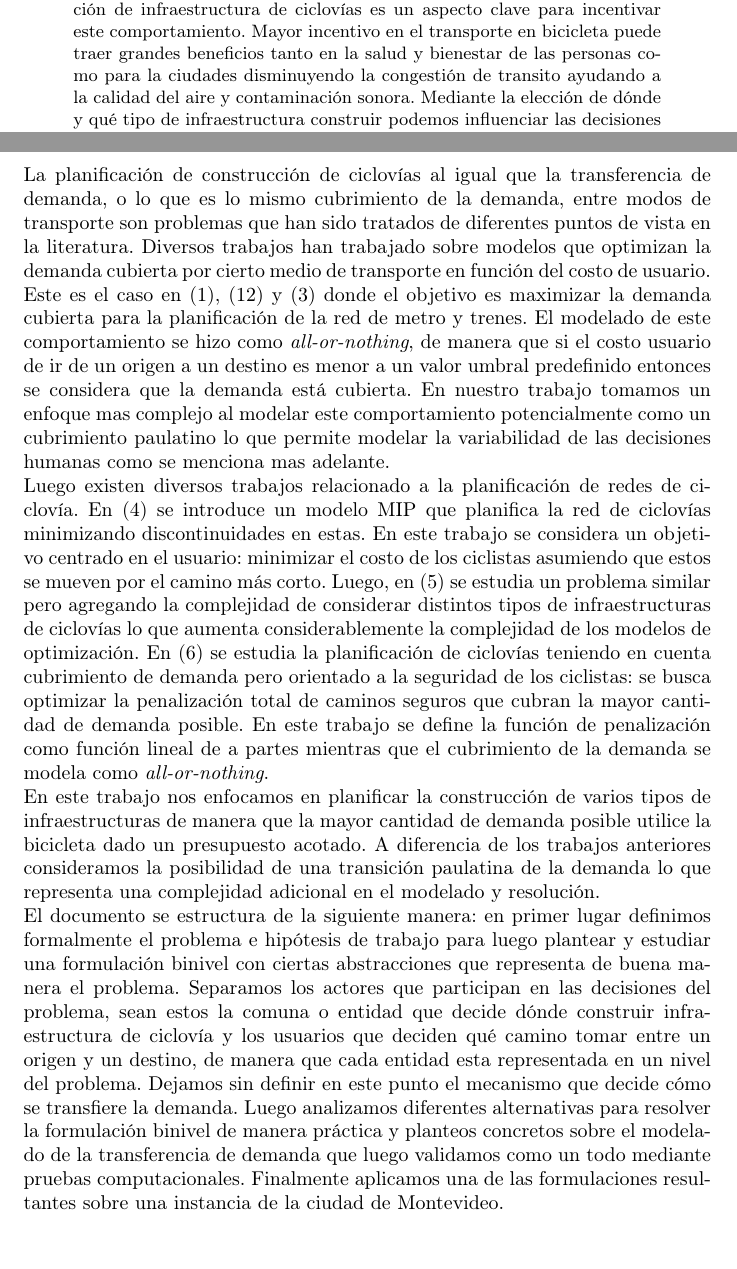
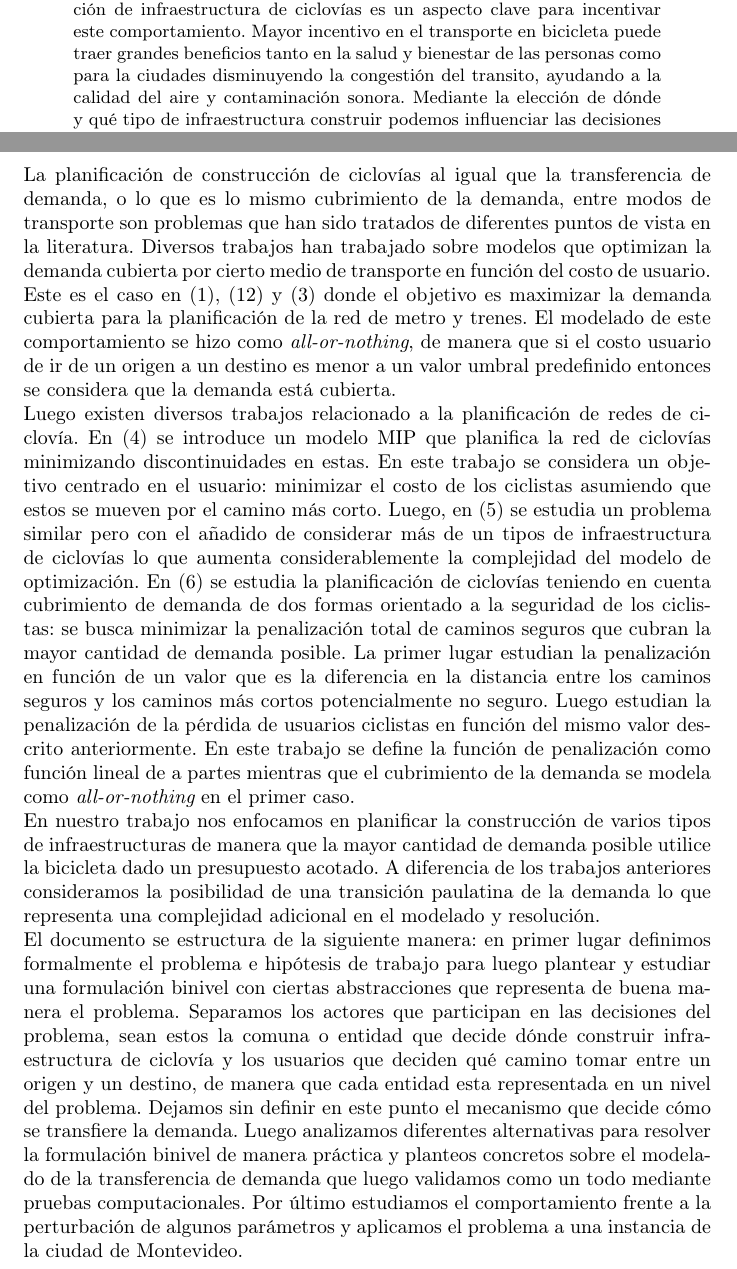
Before and after one commit to joaquinco/bicycle-network-design, a LaTeX thesis (thesis/doc/document.tex): two parts of pages 4 and 5 of 55, joined at a grey line, cut so that both start at the same text, the shorter picture padded with empty space. Compiled offline with pdfLaTeX.

Commit message:
fixes in intro

```diff
--- a/thesis/doc/document.tex
+++ b/thesis/doc/document.tex
@@ -44,7 +44,7 @@
 
   \newpage
   \begin{abstract}
-    Estudiamos el problema de atracción de demanda hacia la bicicleta desde otros medios de transporte bajo el fundamento de que la construcción de infraestructura de ciclovías es un aspecto clave para incentivar este comportamiento. Mayor incentivo en el transporte en bicicleta puede traer grandes beneficios tanto en la salud y bienestar de las personas como para la ciudades disminuyendo la congestión de transito ayudando a la calidad del aire y contaminación sonora. Mediante la elección de dónde y qué tipo de infraestructura construir podemos influenciar las decisiones de la cantidad de demanda cubierta por la bicicleta y es así que planteamos un modelo de optimización que maximiza este valor en base a esas decisiones. Asumimos que la decisiones que toma la masa de usuarios, que viajan desde un origen a un destino, respecto a cuál medio de transporte utilizar se comporta conforme a una función que modela cuánto de la demanda utilizaría la bicicleta según el costo de usuario de trasladarse utilizando cierto estado de la red de ciclovías. Como novedad, proponemos la posibilidad de una transición paulatina de la demanda entre modos de transporte bajo el supuesto de que no todos los usuarios percibimos los costos de igual manera.
+    Estudiamos el problema de atracción de demanda hacia la bicicleta desde otros medios de transporte bajo el fundamento de que la construcción de infraestructura de ciclovías es un aspecto clave para incentivar este comportamiento. Mayor incentivo en el transporte en bicicleta puede traer grandes beneficios tanto en la salud y bienestar de las personas como para la ciudades disminuyendo la congestión del transito, ayudando a la calidad del aire y contaminación sonora. Mediante la elección de dónde y qué tipo de infraestructura construir podemos influenciar las decisiones de la cantidad de demanda cubierta por la bicicleta y es así que planteamos un modelo de optimización que maximiza este valor en base a esas decisiones. Asumimos que la decisiones que toma la masa de usuarios, que viajan desde un origen a un destino, respecto a cuál medio de transporte utilizar se comporta conforme a una función que modela cuánto de la demanda utilizaría la bicicleta según el costo de usuario de trasladarse utilizando cierto estado de la red de ciclovías. Como novedad, proponemos la posibilidad de una transición paulatina de la demanda entre modos de transporte bajo el supuesto de que no todos los usuarios percibimos los costos de igual manera.
 
     Nuestra formulación, que es un problema lineal entero mixto (MILP, en inglés), es resuelta utilizando solvers MILP conocidos en la academia. Realizamos experimentos numéricos sobre un caso utilizado en la literatura y por último sobre un caso real: la ciudad de Montevideo.
   \end{abstract}
@@ -55,13 +55,13 @@
 
   Si bien la bicicleta puede utilizar la red de calles o incluso sendas peatonales como medio, no siempre estas son elegibles por los ciclistas para su uso. Factores como la cantidad y velocidad del tránsito automotor y ancho de la banquina o senda afectan considerablemente esta decisión. La necesidad de infraestructura especifica para la bicicleta es ampliamente reconocida (\ref{hunt2007}) y consideramos que políticas de inversión en infraestructuras de ciclovías es uno de los factores claves para incentivar su utilización.
 
-  La planificación de construcción de ciclovías al igual que la transferencia de demanda, o lo que es lo mismo cubrimiento de la demanda, entre modos de transporte son problemas que han sido tratados de diferentes puntos de vista en la literatura. Diversos trabajos han trabajado sobre modelos que optimizan la demanda cubierta por cierto medio de transporte en función del costo de usuario. Este es el caso en (\ref{garcia2005}), (\ref{laporte2007}) y (\ref{marin2007}) donde el objetivo es maximizar la demanda cubierta para la planificación de la red de metro y trenes. El modelado de este comportamiento se hizo como {\it all-or-nothing}, de manera que si el costo usuario de ir de un origen a un destino es menor a un valor umbral predefinido entonces se considera que la demanda está cubierta. En nuestro trabajo tomamos un enfoque mas complejo al modelar este comportamiento potencialmente como un cubrimiento paulatino lo que permite modelar la variabilidad de las decisiones humanas como se menciona mas adelante.
+  La planificación de construcción de ciclovías al igual que la transferencia de demanda, o lo que es lo mismo cubrimiento de la demanda, entre modos de transporte son problemas que han sido tratados de diferentes puntos de vista en la literatura. Diversos trabajos han trabajado sobre modelos que optimizan la demanda cubierta por cierto medio de transporte en función del costo de usuario. Este es el caso en (\ref{garcia2005}), (\ref{laporte2007}) y (\ref{marin2007}) donde el objetivo es maximizar la demanda cubierta para la planificación de la red de metro y trenes. El modelado de este comportamiento se hizo como {\it all-or-nothing}, de manera que si el costo usuario de ir de un origen a un destino es menor a un valor umbral predefinido entonces se considera que la demanda está cubierta.
 
-  Luego existen diversos trabajos relacionado a la planificación de redes de ciclovía. En (\ref{mauttone2017}) se introduce un modelo MIP que planifica la red de ciclovías minimizando discontinuidades en estas. En este trabajo se considera un objetivo centrado en el usuario: minimizar el costo de los ciclistas asumiendo que estos se mueven por el camino más corto. Luego, en (\ref{baya2021}) se estudia un problema similar pero agregando la complejidad de considerar distintos tipos de infraestructuras de ciclovías lo que aumenta considerablemente la complejidad de los modelos de optimización. En (\ref{lim2021}) se estudia la planificación de ciclovías teniendo en cuenta cubrimiento de demanda pero orientado a la seguridad de los ciclistas: se busca optimizar la penalización total de caminos seguros que cubran la mayor cantidad de demanda posible. En este trabajo se define la función de penalización como función lineal de a partes mientras que el cubrimiento de la demanda se modela como {\it all-or-nothing}.
+  Luego existen diversos trabajos relacionado a la planificación de redes de ciclovía. En (\ref{mauttone2017}) se introduce un modelo MIP que planifica la red de ciclovías minimizando discontinuidades en estas. En este trabajo se considera un objetivo centrado en el usuario: minimizar el costo de los ciclistas asumiendo que estos se mueven por el camino más corto. Luego, en (\ref{baya2021}) se estudia un problema similar pero con el añadido de considerar más de un tipos de infraestructura de ciclovías lo que aumenta considerablemente la complejidad del modelo de optimización. En (\ref{lim2021}) se estudia la planificación de ciclovías teniendo en cuenta cubrimiento de demanda de dos formas orientado a la seguridad de los ciclistas: se busca minimizar la penalización total de caminos seguros que cubran la mayor cantidad de demanda posible. La primer lugar estudian la penalización en función de un valor que es la diferencia en la distancia entre los caminos seguros y los caminos más cortos potencialmente no seguro. Luego estudian la penalización de la pérdida de usuarios ciclistas en función del mismo valor descrito anteriormente. En este trabajo se define la función de penalización como función lineal de a partes mientras que el cubrimiento de la demanda se modela como {\it all-or-nothing} en el primer caso.
 
-  En este trabajo nos enfocamos en planificar la construcción de varios tipos de infraestructuras de manera que la mayor cantidad de demanda posible utilice la bicicleta dado un presupuesto acotado. A diferencia de los trabajos anteriores consideramos la posibilidad de una transición paulatina de la demanda lo que representa una complejidad adicional en el modelado y resolución.
+  En nuestro trabajo nos enfocamos en planificar la construcción de varios tipos de infraestructuras de manera que la mayor cantidad de demanda posible utilice la bicicleta dado un presupuesto acotado. A diferencia de los trabajos anteriores consideramos la posibilidad de una transición paulatina de la demanda lo que representa una complejidad adicional en el modelado y resolución.
 
-  El documento se estructura de la siguiente manera: en primer lugar definimos formalmente el problema e hipótesis de trabajo para luego plantear y estudiar una formulación binivel con ciertas abstracciones que representa de buena manera el problema. Separamos los actores que participan en las decisiones del problema, sean estos la comuna o entidad que decide dónde construir infraestructura de ciclovía y los usuarios que deciden qué camino tomar entre un origen y un destino, de manera que cada entidad esta representada en un nivel del problema. Dejamos sin definir en este punto el mecanismo que decide cómo se transfiere la demanda. Luego analizamos diferentes alternativas para resolver la formulación binivel de manera práctica y planteos concretos sobre el modelado de la transferencia de demanda que luego validamos como un todo mediante pruebas computacionales. Finalmente aplicamos una de las formulaciones resultantes sobre una instancia de la ciudad de Montevideo.
+  El documento se estructura de la siguiente manera: en primer lugar definimos formalmente el problema e hipótesis de trabajo para luego plantear y estudiar una formulación binivel con ciertas abstracciones que representa de buena manera el problema. Separamos los actores que participan en las decisiones del problema, sean estos la comuna o entidad que decide dónde construir infraestructura de ciclovía y los usuarios que deciden qué camino tomar entre un origen y un destino, de manera que cada entidad esta representada en un nivel del problema. Dejamos sin definir en este punto el mecanismo que decide cómo se transfiere la demanda. Luego analizamos diferentes alternativas para resolver la formulación binivel de manera práctica y planteos concretos sobre el modelado de la transferencia de demanda que luego validamos como un todo mediante pruebas computacionales. Por último estudiamos el comportamiento frente a la perturbación de algunos parámetros y aplicamos el problema a una instancia de la ciudad de Montevideo.
 
   \section{Definición del problema}
 
```
Also changed, not shown: thesis/doc/document.tex (2 more changed lines).
